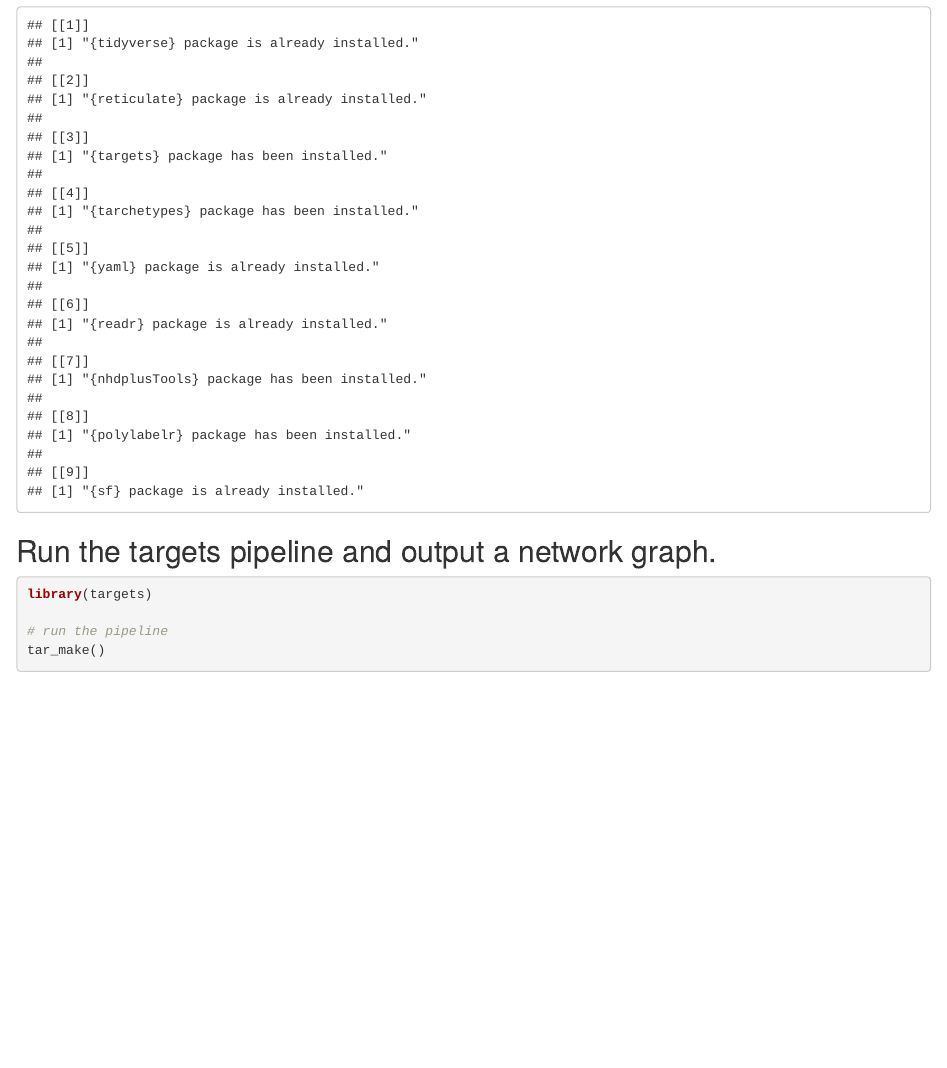
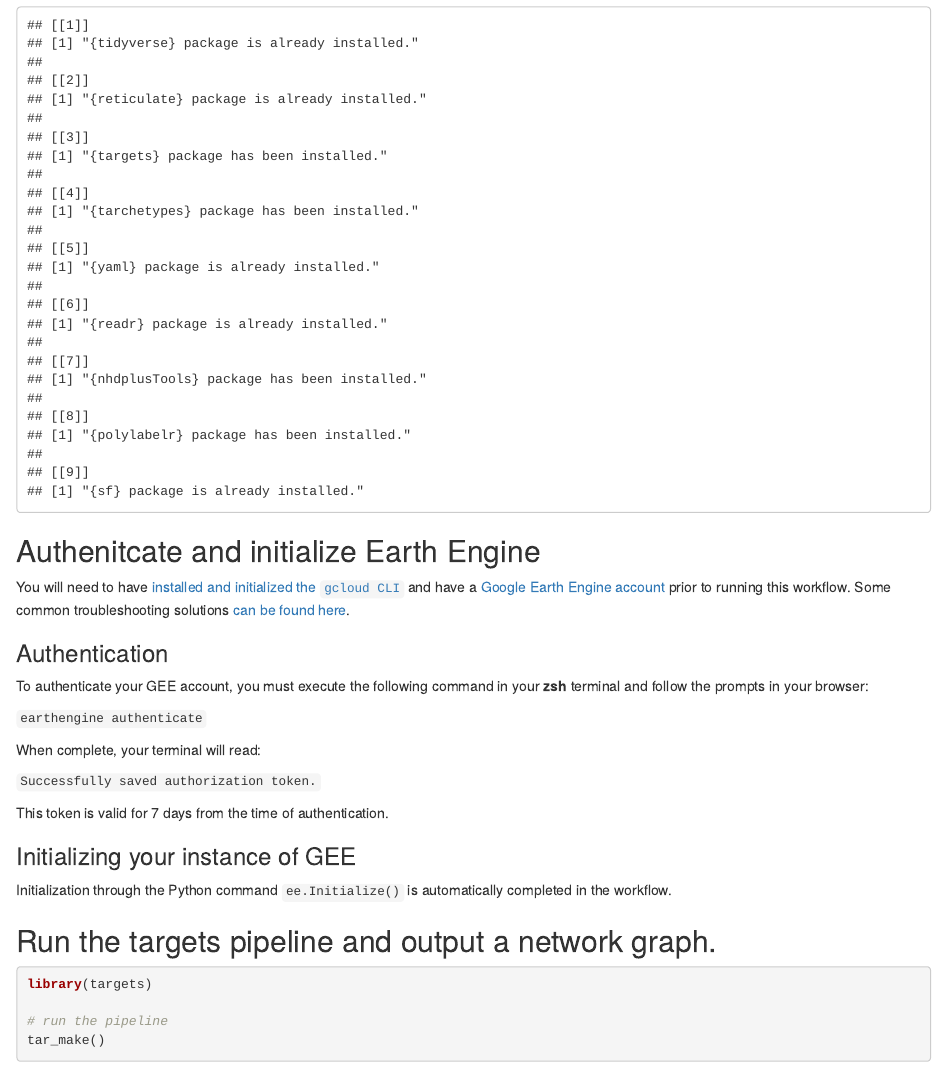
Before and after one commit to steeleb/Landsat_C2_SRST, an R Markdown document (run_targets.Rmd): the page in a window 1100 px wide, from 890 px down. Rendered offline with R 4.5, knitr and Pandoc, with nearby package versions; some code elsewhere in the file could not run offline.

Commit message:
add gcloud/GEE authentication to run_targets.Rmd

````diff
--- a/run_targets.Rmd
+++ b/run_targets.Rmd
@@ -37,9 +38,29 @@ packages <- c('tidyverse',
 lapply(packages, package_installer)
 ```
 
+## Authenitcate and initialize Earth Engine
+
+You will need to have [installed and initialized the `gcloud CLI`](https://cloud.google.com/sdk/docs/install) and have a [Google Earth Engine account](https://code.earthengine.google.com/register) prior to running this workflow. Some common troubleshooting solutions [can be found here](https://github.com/rossyndicate/ROSS_RS_mini_tools/blob/main/helps/CommonIssues.md).
+
+### Authentication
+
+To authenticate your GEE account, you must execute the following command in your **zsh** terminal and follow the prompts in your browser:
+
+`earthengine authenticate`
+
+When complete, your terminal will read:
+
+`Successfully saved authorization token.`
+
+This token is valid for 7 days from the time of authentication.
+
+### Initializing your instance of GEE
+
+Initialization through the Python command `ee.Initialize()` is automatically completed in the workflow.
+
 ## Run the targets pipeline and output a network graph.
 
-``` {r}
+```{r}
 library(targets)
 
 # run the pipeline
````
Also changed, not shown: _targets.R (+2 -2 lines), run_targets.Rmd (5 more changed lines).
